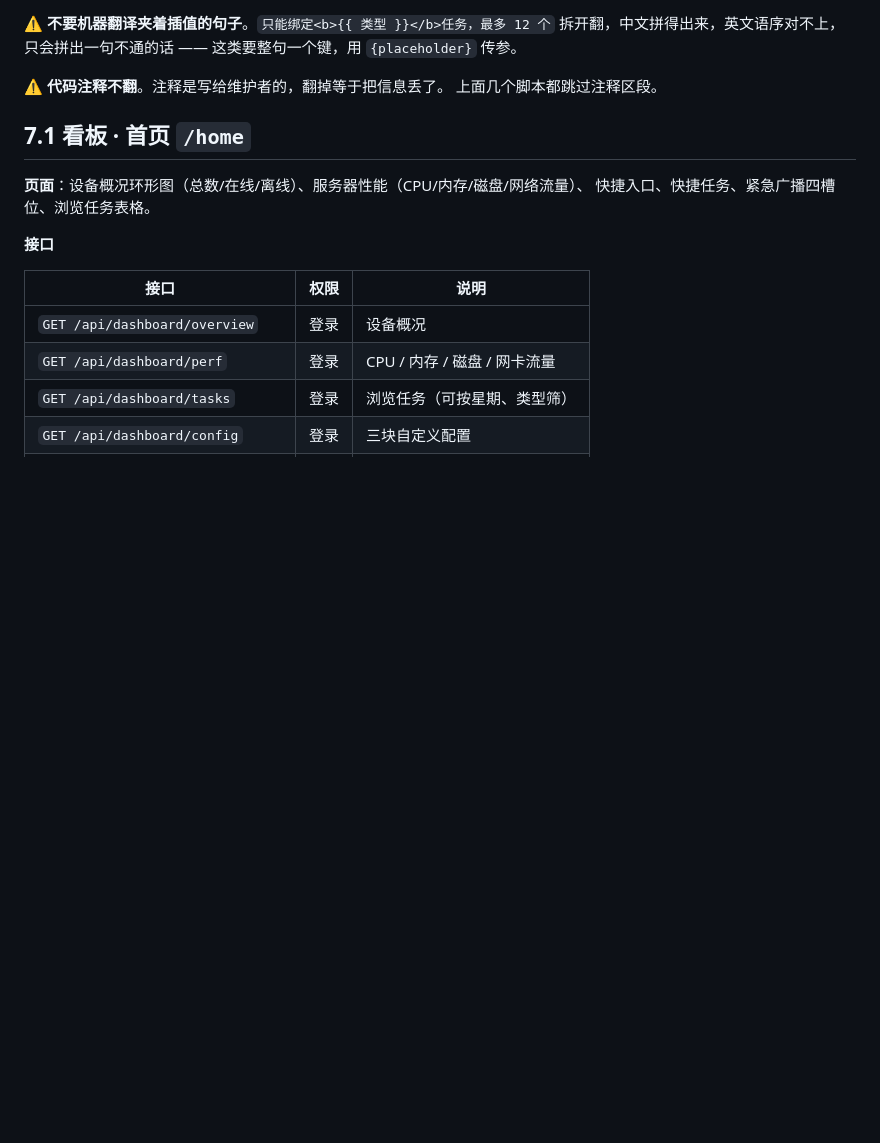
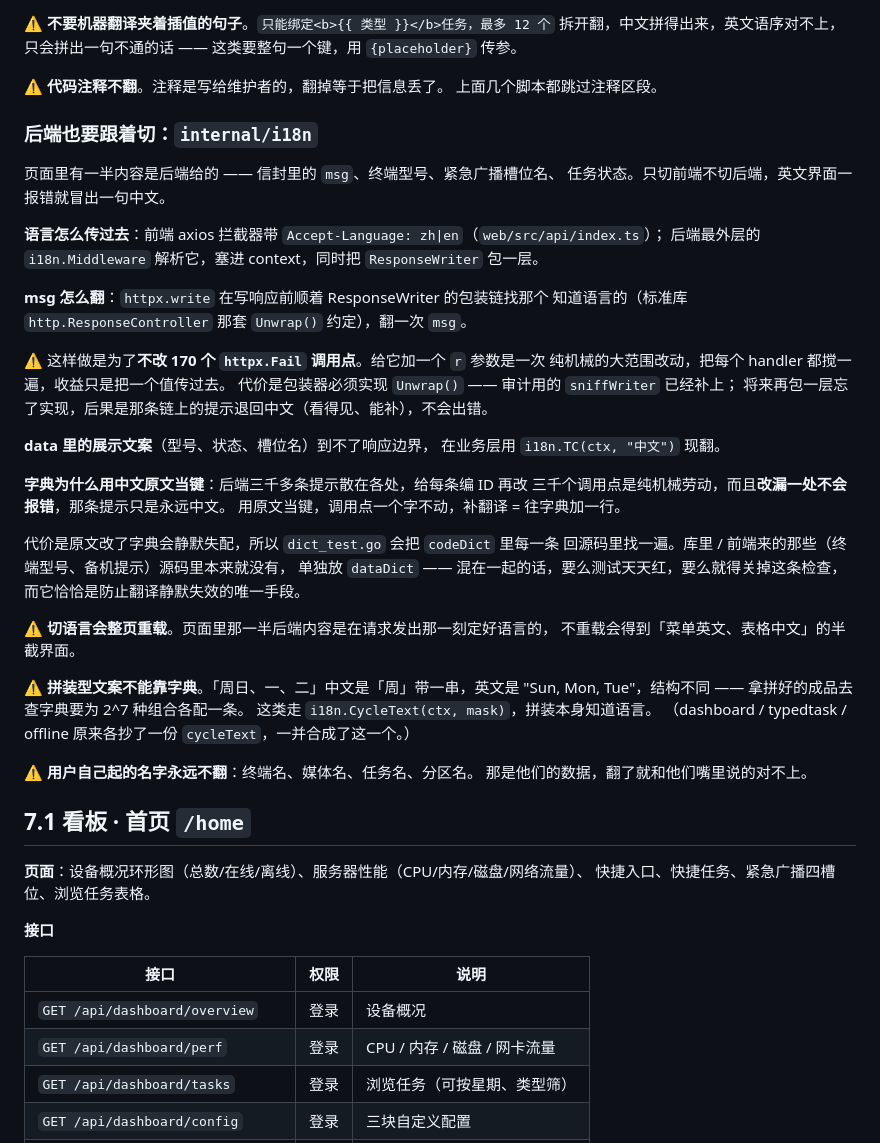
Before and after one commit to Qiuu2/tao, a Markdown page: docs/开发文档.md, the part around the change. Drawn GitHub-style; blank space fills up the shorter version.

Commit message:
文档：补上后端 i18n 机制那一节
上一个提交里这一节因为锚点文字对不上没写进去（脚本断言失败，但提交照常走了）。
内容是后端语言机制的设计与几条坑：语言怎么传、msg 在哪翻、
字典为什么用中文原文当键、为什么拆成 codeDict / dataDict、
为什么切语言要整页重载、拼装型文案为什么不能靠字典。

Co-Authored-By: Claude Opus 5 <noreply@anthropic.com>
Claude-Session: https://claude.ai/code/session_01BoLzeS9vUy9CPmhcKX46VS

```diff
--- a/docs/开发文档.md
+++ b/docs/开发文档.md
@@ -545,6 +545,46 @@ auditMux.HandleFunc(pattern, handler)   // 注册路由时统一包一层
 
 ⚠ **代码注释不翻**。注释是写给维护者的，翻掉等于把信息丢了。
 上面几个脚本都跳过注释区段。
+
+### 后端也要跟着切：`internal/i18n`
+
+页面里有一半内容是后端给的 —— 信封里的 `msg`、终端型号、紧急广播槽位名、
+任务状态。只切前端不切后端，英文界面一报错就冒出一句中文。
+
+**语言怎么传过去**：前端 axios 拦截器带 `Accept-Language: zh|en`（`web/src/api/index.ts`）；
+后端最外层的 `i18n.Middleware` 解析它，塞进 context，同时把 `ResponseWriter` 包一层。
+
+**msg 怎么翻**：`httpx.write` 在写响应前顺着 ResponseWriter 的包装链找那个
+知道语言的（标准库 `http.ResponseController` 那套 `Unwrap()` 约定），翻一次 `msg`。
+
+⚠ 这样做是为了**不改 170 个 `httpx.Fail` 调用点**。给它加一个 `r` 参数是一次
+纯机械的大范围改动，把每个 handler 都搅一遍，收益只是把一个值传过去。
+代价是包装器必须实现 `Unwrap()` —— 审计用的 `sniffWriter` 已经补上；
+将来再包一层忘了实现，后果是那条链上的提示退回中文（看得见、能补），不会出错。
+
+**data 里的展示文案**（型号、状态、槽位名）到不了响应边界，
+在业务层用 `i18n.TC(ctx, "中文")` 现翻。
+
+**字典为什么用中文原文当键**：后端三千多条提示散在各处，给每条编 ID 再改
+三千个调用点是纯机械劳动，而且**改漏一处不会报错**，那条提示只是永远中文。
+用原文当键，调用点一个字不动，补翻译 = 往字典加一行。
+
+代价是原文改了字典会静默失配，所以 `dict_test.go` 会把 `codeDict` 里每一条
+回源码里找一遍。库里 / 前端来的那些（终端型号、备机提示）源码里本来就没有，
+单独放 `dataDict` —— 混在一起的话，要么测试天天红，要么就得关掉这条检查，
+而它恰恰是防止翻译静默失效的唯一手段。
+
+⚠ **切语言会整页重载**。页面里那一半后端内容是在请求发出那一刻定好语言的，
+不重载会得到「菜单英文、表格中文」的半截界面。
+
+⚠ **拼装型文案不能靠字典**。「周日、一、二」中文是「周」带一串，英文是
+"Sun, Mon, Tue"，结构不同 —— 拿拼好的成品去查字典要为 2^7 种组合各配一条。
+这类走 `i18n.CycleText(ctx, mask)`，拼装本身知道语言。
+（dashboard / typedtask / offline 原来各抄了一份 `cycleText`，一并合成了这一个。）
+
+⚠ **用户自己起的名字永远不翻**：终端名、媒体名、任务名、分区名。
+那是他们的数据，翻了就和他们嘴里说的对不上。
+
 
 ## 7.1 看板 · 首页 `/home`
 
```
